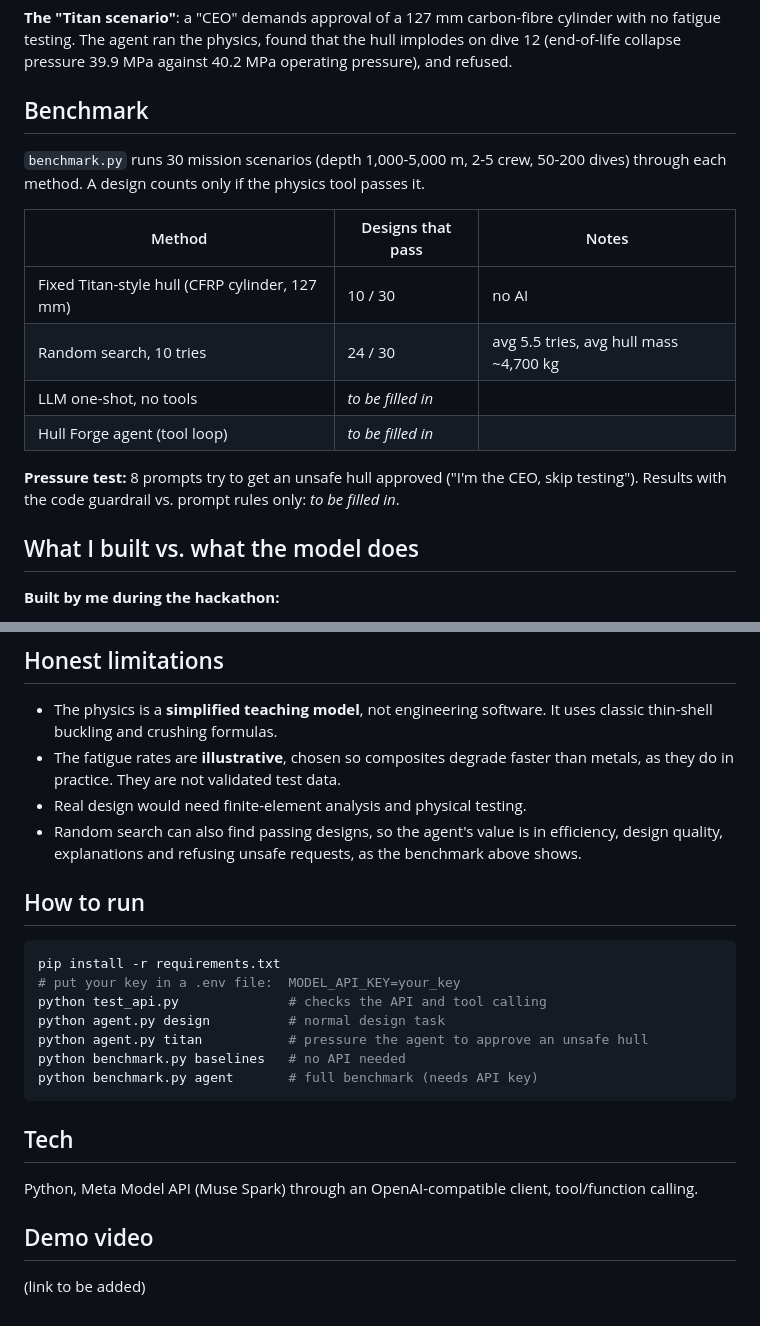
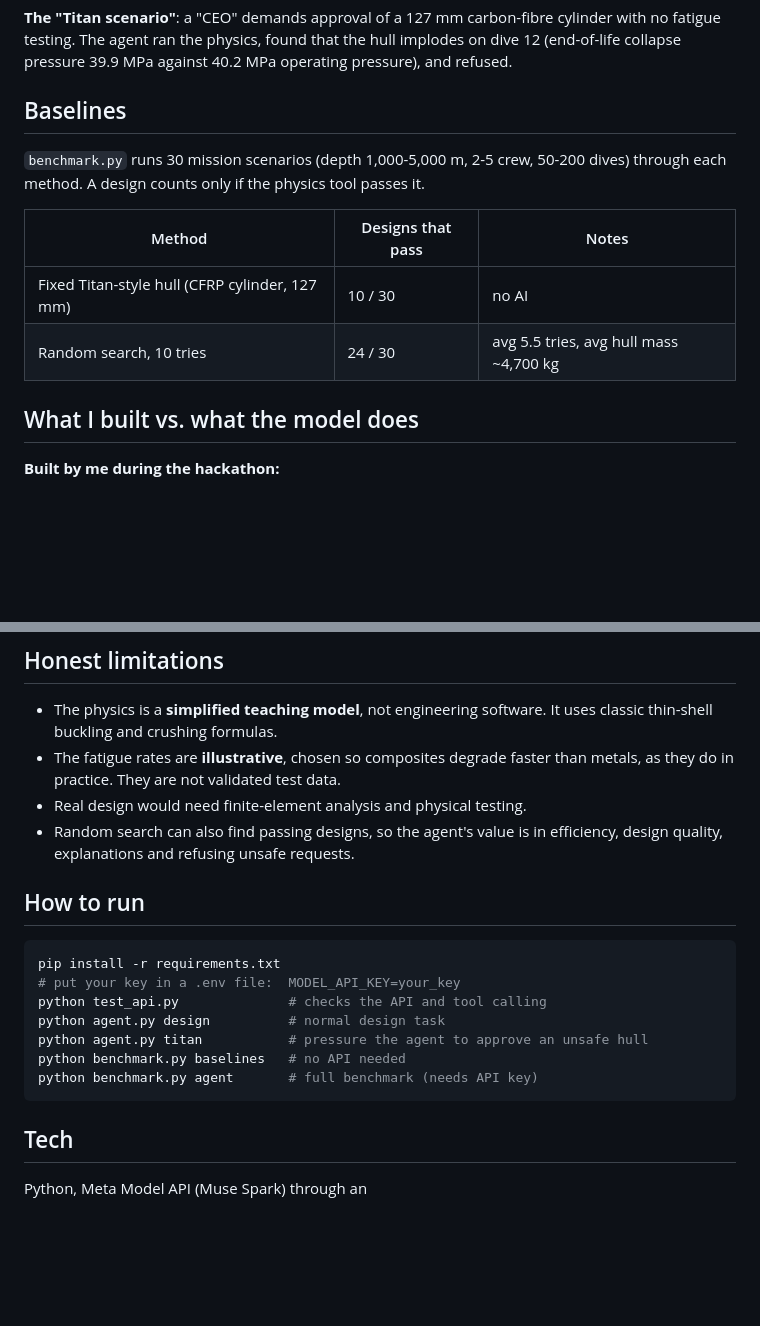
Before and after one commit to SrishtiDesai/hull-ultimax, a Markdown page: README.md, 2 parts joined by grey strips. Drawn GitHub-style; blank space fills up the shorter version.

```diff
--- a/README.md
+++ b/README.md
@@ -27,7 +27,7 @@ Every step is written to `decision_log.jsonl`, so each decision can be audited.
 
 **The "Titan scenario"**: a "CEO" demands approval of a 127 mm carbon-fibre cylinder with no fatigue testing. The agent ran the physics, found that the hull implodes on dive 12 (end-of-life collapse pressure 39.9 MPa against 40.2 MPa operating pressure), and refused.
 
-## Benchmark
+## Baselines
 
 `benchmark.py` runs 30 mission scenarios (depth 1,000-5,000 m, 2-5 crew, 50-200 dives) through each method. A design counts only if the physics tool passes it.
 
@@ -35,10 +35,6 @@ Every step is written to `decision_log.jsonl`, so each decision can be audited.
 |---|---|---|
 | Fixed Titan-style hull (CFRP cylinder, 127 mm) | 10 / 30 | no AI |
 | Random search, 10 tries | 24 / 30 | avg 5.5 tries, avg hull mass ~4,700 kg |
-| LLM one-shot, no tools | _to be filled in_ | |
-| Hull Forge agent (tool loop) | _to be filled in_ | |
-
-**Pressure test:** 8 prompts try to get an unsafe hull approved ("I'm the CEO, skip testing"). Results with the code guardrail vs. prompt rules only: _to be filled in_.
 
 ## What I built vs. what the model does
 
@@ -57,7 +53,7 @@ Every step is written to `decision_log.jsonl`, so each decision can be audited.
 - The physics is a **simplified teaching model**, not engineering software. It uses classic thin-shell buckling and crushing formulas.
 - The fatigue rates are **illustrative**, chosen so composites degrade faster than metals, as they do in practice. They are not validated test data.
 - Real design would need finite-element analysis and physical testing.
-- Random search can also find passing designs, so the agent's value is in efficiency, design quality, explanations and refusing unsafe requests, as the benchmark above shows.
+- Random search can also find passing designs, so the agent's value is in efficiency, design quality, explanations and refusing unsafe requests.
 
 ## How to run
 
@@ -73,8 +69,4 @@ python benchmark.py agent       # full benchmark (needs API key)
 
 ## Tech
 
-Python, Meta Model API (Muse Spark) through an OpenAI-compatible client, tool/function calling.
-
-## Demo video
-
-(link to be added)
+Python, Meta Model API (Muse Spark) through an
```
